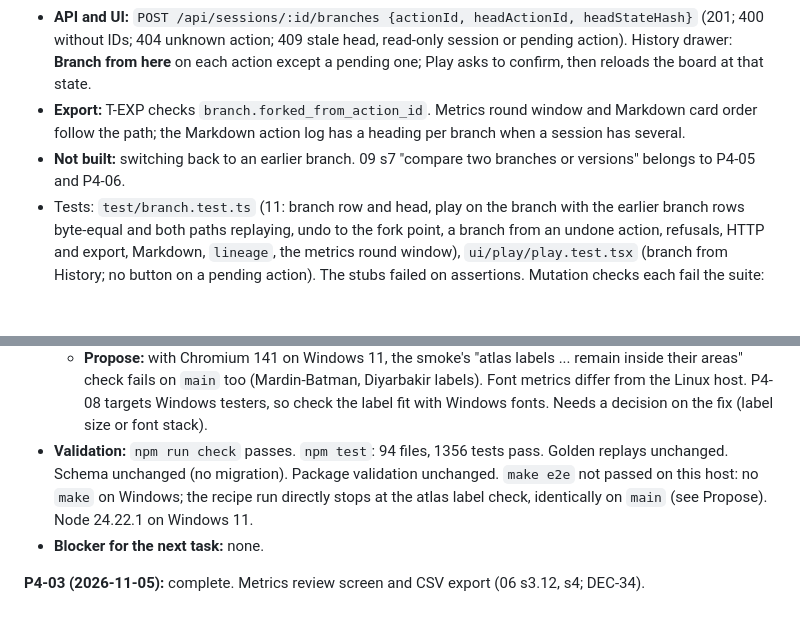
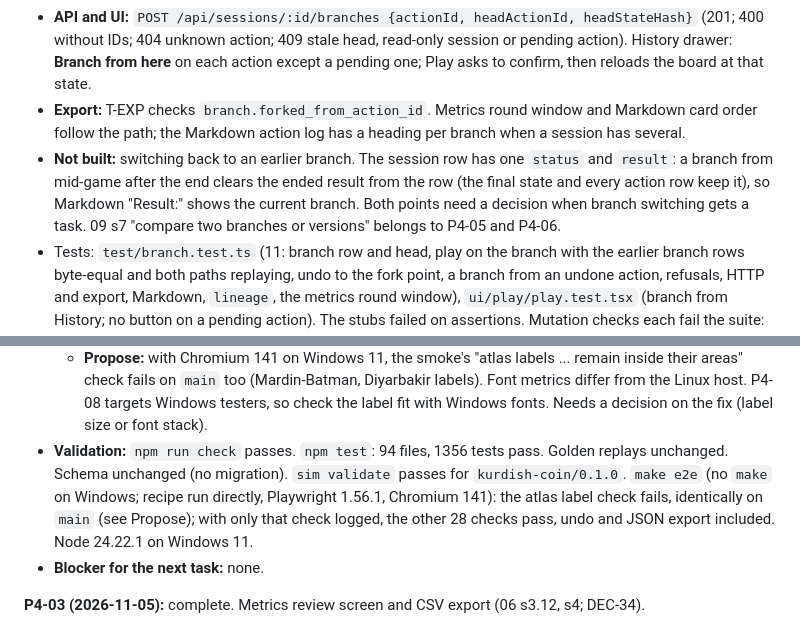
Before and after one commit to Penguin-Pants/HandfullOfBandits, a Markdown page: docs/prototype/11-build-plan.md, 2 parts joined by grey strips. GitHub-like rendering; blank space fills up the shorter version.

Commit message:
P4-04: record e2e, package validation and session result note
Co-Authored-By: Claude Opus 5.5 <noreply@anthropic.com>

```diff
--- a/docs/prototype/11-build-plan.md
+++ b/docs/prototype/11-build-plan.md
@@ -839,7 +839,7 @@ All 30 paired screens were rerun with the same seeds and policies. Round CSVs ar
 - **Undo:** on a branch the head goes back at most to the fork action; earlier branches never change.
 - **API and UI:** `POST /api/sessions/:id/branches {actionId, headActionId, headStateHash}` (201; 400 without IDs; 404 unknown action; 409 stale head, read-only session or pending action). History drawer: **Branch from here** on each action except a pending one; Play asks to confirm, then reloads the board at that state.
 - **Export:** T-EXP checks `branch.forked_from_action_id`. Metrics round window and Markdown card order follow the path; the Markdown action log has a heading per branch when a session has several.
-- **Not built:** switching back to an earlier branch. 09 s7 "compare two branches or versions" belongs to P4-05 and P4-06.
+- **Not built:** switching back to an earlier branch. The session row has one `status` and `result`: a branch from mid-game after the end clears the ended result from the row (the final state and every action row keep it), so Markdown "Result:" shows the current branch. Both points need a decision when branch switching gets a task. 09 s7 "compare two branches or versions" belongs to P4-05 and P4-06.
 - Tests: `test/branch.test.ts` (11: branch row and head, play on the branch with the earlier branch rows byte-equal and both paths replaying, undo to the fork point, a branch from an undone action, refusals, HTTP and export, Markdown, `lineage`, the metrics round window), `ui/play/play.test.tsx` (branch from History; no button on a pending action). The stubs failed on assertions. Mutation checks each fail the suite: undo without the fork fallback; pending action accepted. The synthetic metrics fixture in `metrics-review.test.ts` gains the stored `branch_seq` and hash columns.
 - **TWO-PASS REVIEW.** Pass 1 traced the History button in Chromium at 1366 x 768 against a real server (S0, branch from A2 while the head was A3: confirm shown, head A2, history A1 and A2, no error), `sim replay` and the replay check through `storedSteps`, undo on a branch and the export consumers. Paths unchanged (no file paths in this change). Pass 2: one `lineage` for store and export (`pathOf` replaces the metrics mapping); `storedSteps` call sites migrated, the branch-ID form deleted.
   - **Fix:** the metrics round window filtered by branch, so a branch's first round missed the actions played before the fork. Test added; it failed first.
@@ -849,7 +849,7 @@ All 30 paired screens were rerun with the same seeds and policies. Round CSVs ar
   - **Drop:** `lineage` could step to an undone action with the same hash as the true one. Equal hash means equal state, so replay gives the same result.
   - **Propose:** `e2e/smoke.mjs` on Windows: `finally` removes the temp folder while the server child still holds the SQLite file, so `rmSync` throws EPERM and hides the real error. Fix: wait for the server's `exit` event before `rmSync`. Needs approval.
   - **Propose:** with Chromium 141 on Windows 11, the smoke's "atlas labels ... remain inside their areas" check fails on `main` too (Mardin-Batman, Diyarbakir labels). Font metrics differ from the Linux host. P4-08 targets Windows testers, so check the label fit with Windows fonts. Needs a decision on the fix (label size or font stack).
-- **Validation:** `npm run check` passes. `npm test`: 94 files, 1356 tests pass. Golden replays unchanged. Schema unchanged (no migration). Package validation unchanged. `make e2e` not passed on this host: no `make` on Windows; the recipe run directly stops at the atlas label check, identically on `main` (see Propose). Node 24.22.1 on Windows 11.
+- **Validation:** `npm run check` passes. `npm test`: 94 files, 1356 tests pass. Golden replays unchanged. Schema unchanged (no migration). `sim validate` passes for `kurdish-coin/0.1.0`. `make e2e` (no `make` on Windows; recipe run directly, Playwright 1.56.1, Chromium 141): the atlas label check fails, identically on `main` (see Propose); with only that check logged, the other 28 checks pass, undo and JSON export included. Node 24.22.1 on Windows 11.
 - **Blocker for the next task:** none.
 
 **P4-03 (2026-11-05):** complete. Metrics review screen and CSV export (06 s3.12, s4; DEC-34).
```
